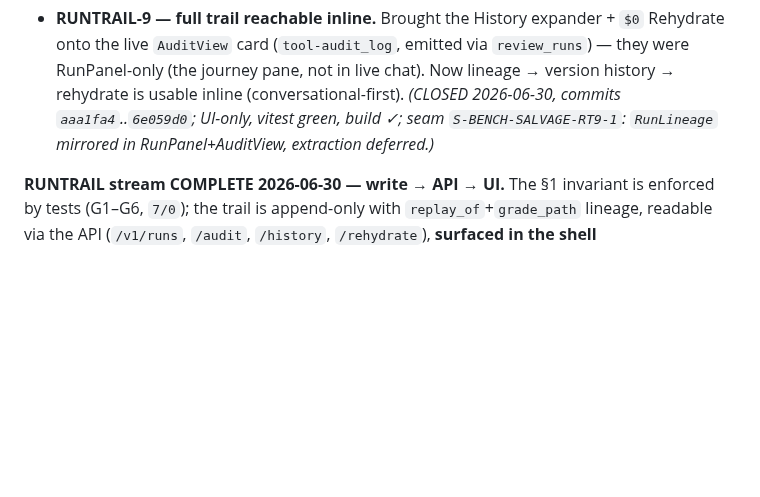
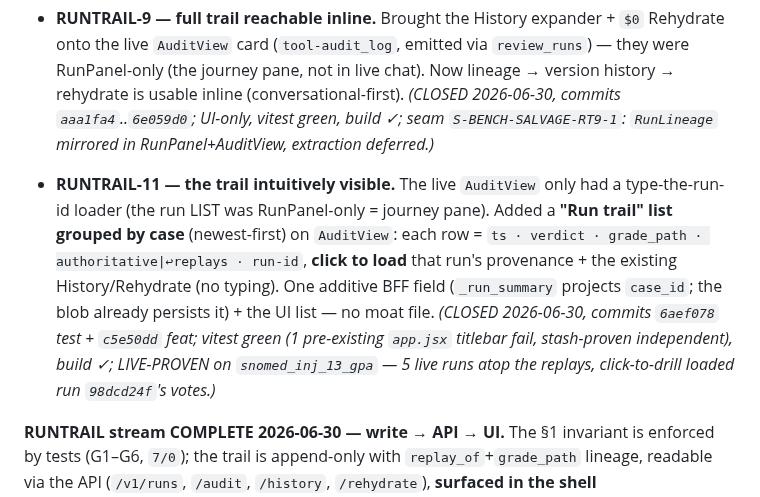
Before and after one commit to lithrim-dev/lithrim, a Markdown page: docs/specs/SPEC_RUN_AUDIT_TRAIL.md, the part around the change. Rendered like a GitHub page; blank space fills up the shorter version.

Commit message:
docs(persist): RUNTRAIL-11 — Run trail grouped by case, intuitively visible inline
Spec §5: the live AuditView gains a per-case run-trail list (click-to-load),
closing the 'type-the-run-id' gap. Additive BFF case_id projection + UI list;
no moat file. LIVE-PROVEN on snomed_inj_13_gpa.

Co-Authored-By: Claude Opus 4.8 <noreply@anthropic.com>

```diff
--- a/docs/specs/SPEC_RUN_AUDIT_TRAIL.md
+++ b/docs/specs/SPEC_RUN_AUDIT_TRAIL.md
@@ -175,6 +175,16 @@ Each phase is one `.devloop` cycle (driver + executor + audit + critique).
   history → rehydrate is usable inline (conversational-first). *(CLOSED 2026-06-30, commits
   `aaa1fa4`..`6e059d0`; UI-only, vitest green, build ✓; seam `S-BENCH-SALVAGE-RT9-1`:
   `RunLineage` mirrored in RunPanel+AuditView, extraction deferred.)*
+- **RUNTRAIL-11 — the trail intuitively visible.** The live `AuditView` only had a
+  type-the-run-id loader (the run LIST was RunPanel-only = journey pane). Added a
+  **"Run trail" list grouped by case** (newest-first) on `AuditView`: each row =
+  `ts · verdict · grade_path · authoritative|↩replays · run-id`, **click to load** that
+  run's provenance + the existing History/Rehydrate (no typing). One additive BFF field
+  (`_run_summary` projects `case_id`; the blob already persists it) + the UI list — no
+  moat file. *(CLOSED 2026-06-30, commits `6aef078` test + `c5e50dd` feat; vitest green
+  (1 pre-existing `app.jsx` titlebar fail, stash-proven independent), build ✓; LIVE-PROVEN
+  on `snomed_inj_13_gpa` — 5 live runs atop the replays, click-to-drill loaded run
+  `98dcd24f`'s votes.)*
 
 **RUNTRAIL stream COMPLETE 2026-06-30 — write → API → UI.** The §1 invariant is enforced
 by tests (G1–G6, `7/0`); the trail is append-only with `replay_of`+`grade_path` lineage,
```
